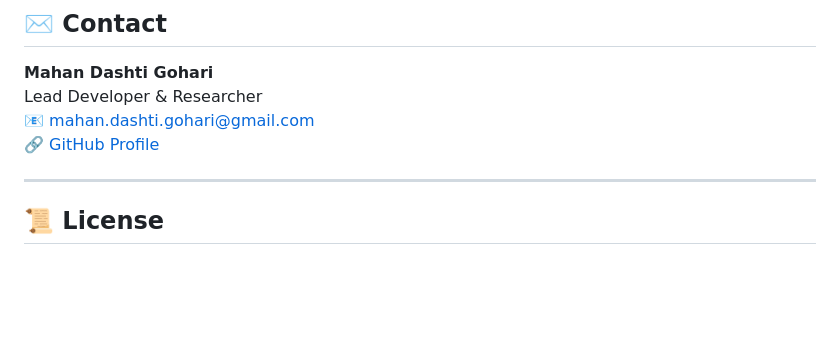
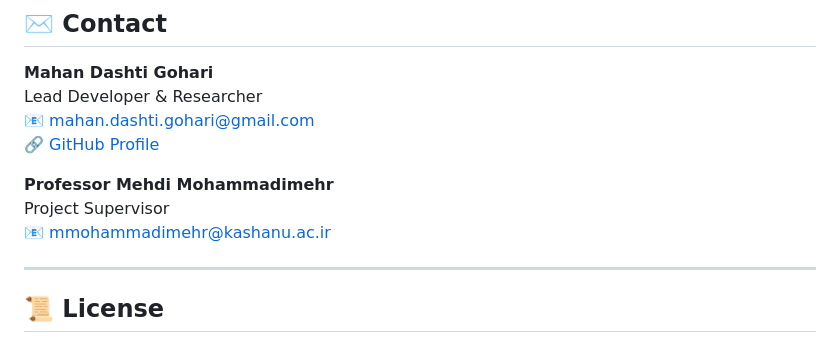
Before and after one commit to mahan2079/DeVana, a Markdown page: README.md, the part around the change. Rendered like a GitHub page; blank space fills up the shorter version.

Commit message:
Update README.md with supervisor info

```diff
--- a/README.md
+++ b/README.md
@@ -181,6 +181,10 @@ Lead Developer & Researcher
 📧 [mahan.dashti.gohari@gmail.com](mailto:mahan.dashti.gohari@gmail.com)
 🔗 [GitHub Profile](https://github.com/mahan2079)
 
+**Professor Mehdi Mohammadimehr**
+Project Supervisor
+📧 [mmohammadimehr@kashanu.ac.ir](mailto:mmohammadimehr@kashanu.ac.ir)
+
 ---
 
 ## 📜 License
```
